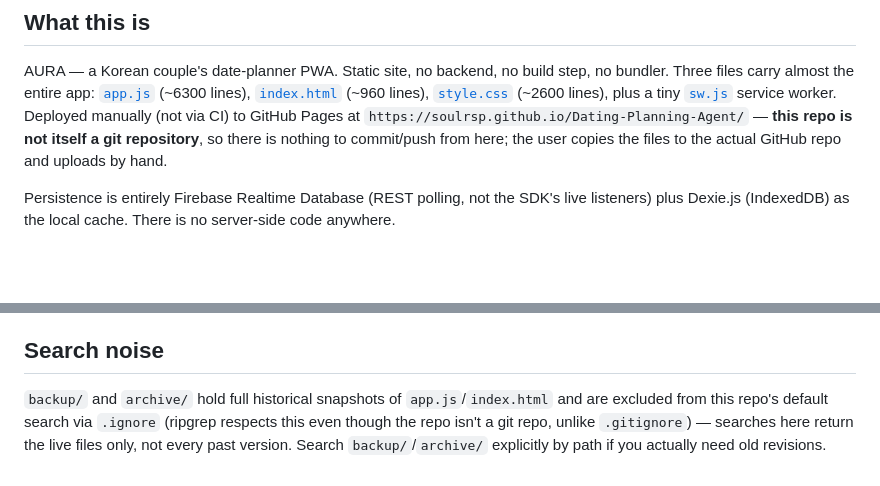
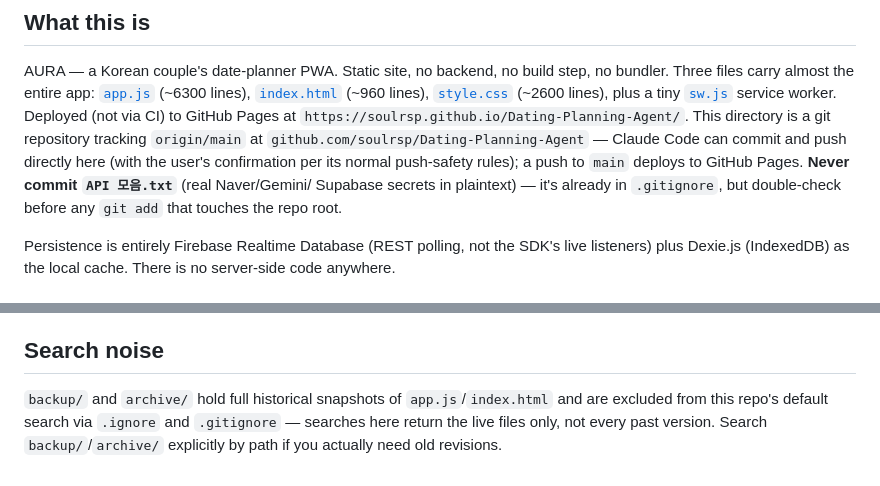
Before and after one commit to soulrsp/Dating-Planning-Agent, a Markdown page: CLAUDE.md, 2 parts joined by grey strips. GitHub-like rendering; blank space fills up the shorter version.

Commit message:
Update CLAUDE.md: repo is now a tracked git repository
Reflects the switch from manual copy-paste deploys to Claude Code
committing/pushing directly to origin/main.

Co-Authored-By: Claude Sonnet 5 <noreply@anthropic.com>

```diff
--- a/CLAUDE.md
+++ b/CLAUDE.md
@@ -7,9 +7,12 @@ This file provides guidance to Claude Code (claude.ai/code) when working with co
 AURA — a Korean couple's date-planner PWA. Static site, no backend, no build step, no bundler.
 Three files carry almost the entire app: [`app.js`](app.js) (~6300 lines), [`index.html`](index.html)
 (~960 lines), [`style.css`](style.css) (~2600 lines), plus a tiny [`sw.js`](sw.js) service worker.
-Deployed manually (not via CI) to GitHub Pages at `https://soulrsp.github.io/Dating-Planning-Agent/` —
-**this repo is not itself a git repository**, so there is nothing to commit/push from here; the user
-copies the files to the actual GitHub repo and uploads by hand.
+Deployed (not via CI) to GitHub Pages at `https://soulrsp.github.io/Dating-Planning-Agent/`. This
+directory is a git repository tracking `origin/main` at `github.com/soulrsp/Dating-Planning-Agent` —
+Claude Code can commit and push directly here (with the user's confirmation per its normal push-safety
+rules); a push to `main` deploys to GitHub Pages. **Never commit `API 모음.txt`** (real Naver/Gemini/
+Supabase secrets in plaintext) — it's already in `.gitignore`, but double-check before any `git add`
+that touches the repo root.
 
 Persistence is entirely Firebase Realtime Database (REST polling, not the SDK's live listeners) plus
 Dexie.js (IndexedDB) as the local cache. There is no server-side code anywhere.
@@ -140,6 +143,6 @@ other text — or it will display as a garbled "address" everywhere that place i
 ## Search noise
 
 `backup/` and `archive/` hold full historical snapshots of `app.js`/`index.html` and are excluded from
-this repo's default search via `.ignore` (ripgrep respects this even though the repo isn't a git repo,
-unlike `.gitignore`) — searches here return the live files only, not every past version. Search
-`backup/`/`archive/` explicitly by path if you actually need old revisions.
+this repo's default search via `.ignore` and `.gitignore` — searches here return the live files only,
+not every past version. Search `backup/`/`archive/` explicitly by path if you actually need old
+revisions.
```
